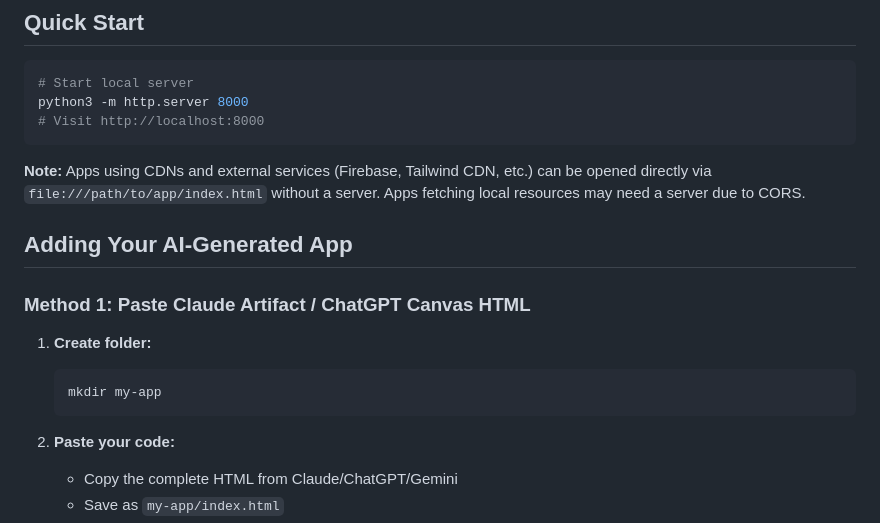
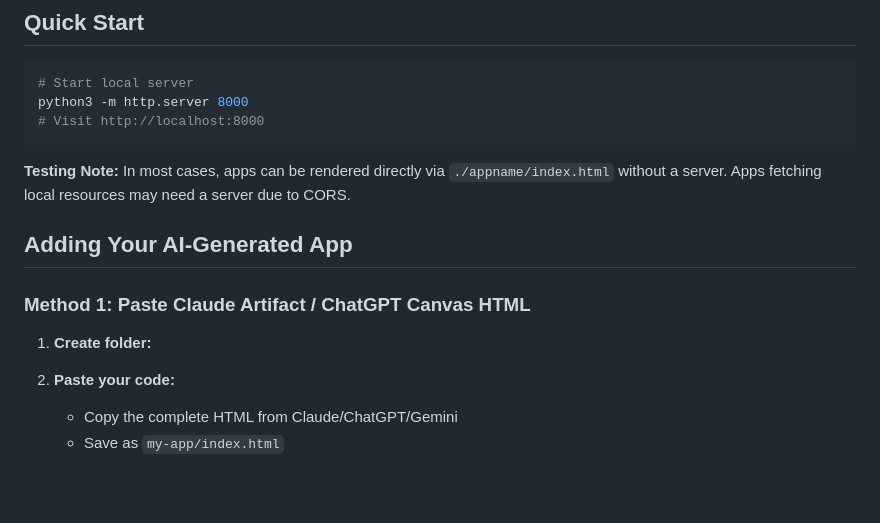
Before and after one commit to jayvn/renderco.de, a Markdown page: README.md, the part around the change. Drawn GitHub-style; blank space fills up the shorter version.

Commit message:
minor readme edit

````diff
--- a/README.md
+++ b/README.md
@@ -44,16 +44,13 @@ python3 -m http.server 8000
 # Visit http://localhost:8000
 ```
 
-**Note:** Apps using CDNs and external services (Firebase, Tailwind CDN, etc.) can be opened directly via `file:///path/to/app/index.html` without a server. Apps fetching local resources may need a server due to CORS.
+**Testing Note:** In most cases, apps can be rendered directly via `./appname/index.html` without a server. Apps fetching local resources may need a server due to CORS.
 
 ## Adding Your AI-Generated App
 
 ### Method 1: Paste Claude Artifact / ChatGPT Canvas HTML
 
 1. **Create folder:**
-   ```bash
-   mkdir my-app
-   ```
 
 2. **Paste your code:**
    - Copy the complete HTML from Claude/ChatGPT/Gemini
````
